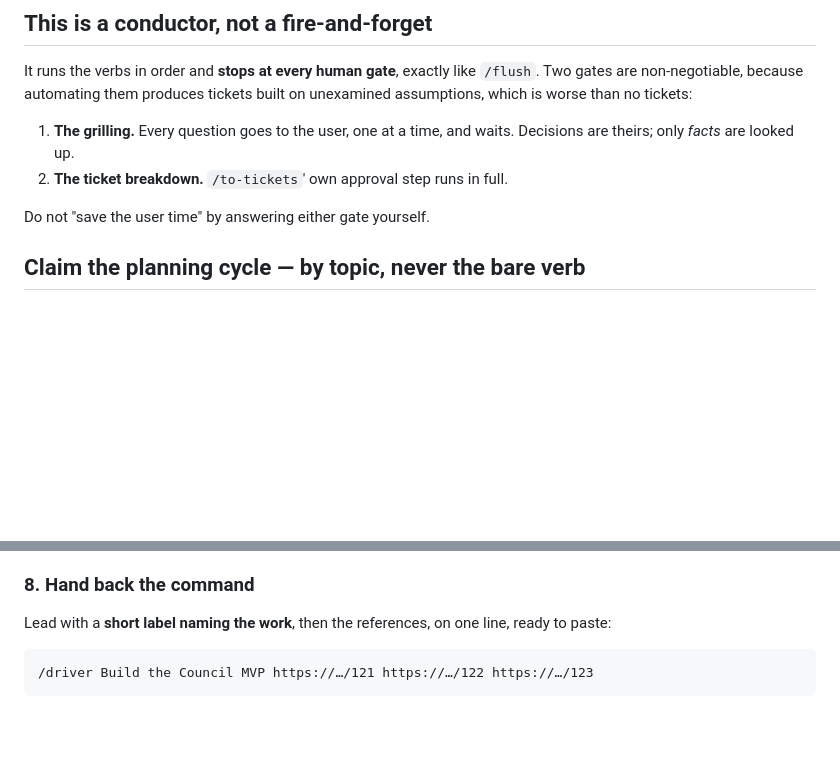
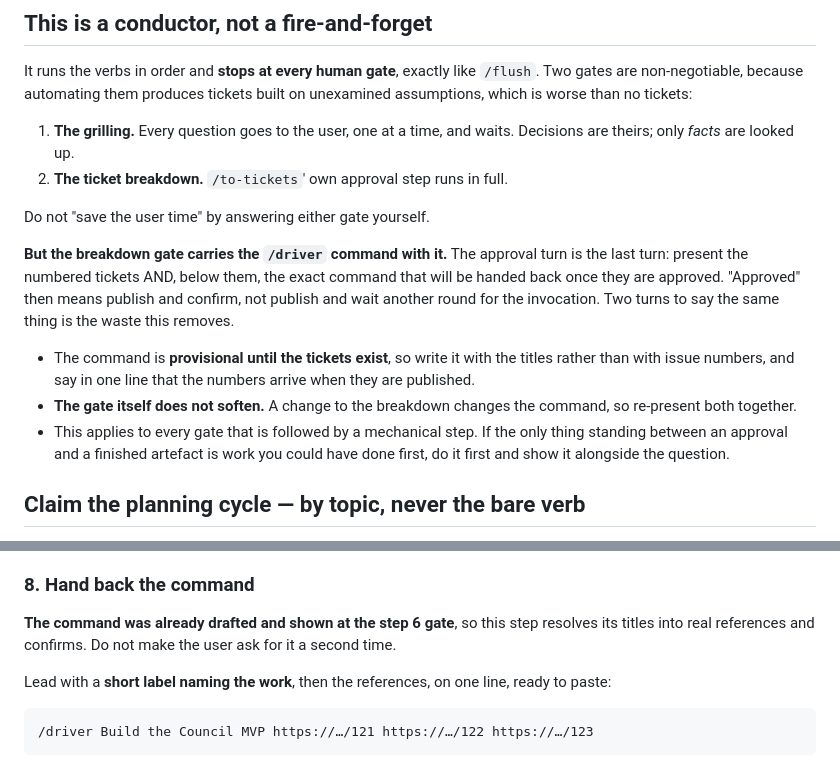
Before and after one commit to irama/irama-skills, a Markdown page: skills/to-driver/SKILL.md, 2 parts joined by grey strips. Rendered like a GitHub page; blank space fills up the shorter version.

Commit message:
feat(to-driver): show the /driver command at the ticket-approval gate
The breakdown gate and the handback were two turns saying the same thing. The
approval turn now carries the command it will hand back, written with ticket
titles because the issue numbers do not exist yet, so "approved" means publish
and confirm rather than publish and wait.

The gate itself is unchanged: a change to the breakdown changes the command, so
both are re-presented together.

Co-Authored-By: Claude Opus 5 (1M context) <noreply@anthropic.com>

```diff
--- a/skills/to-driver/SKILL.md
+++ b/skills/to-driver/SKILL.md
@@ -41,6 +41,19 @@ worse than no tickets:
 2. **The ticket breakdown.** `/to-tickets`' own approval step runs in full.
 
 Do not "save the user time" by answering either gate yourself.
+
+**But the breakdown gate carries the `/driver` command with it.** The approval turn is the last
+turn: present the numbered tickets AND, below them, the exact command that will be handed back
+once they are approved. "Approved" then means publish and confirm, not publish and wait another
+round for the invocation. Two turns to say the same thing is the waste this removes.
+
+- The command is **provisional until the tickets exist**, so write it with the titles rather than
+  with issue numbers, and say in one line that the numbers arrive when they are published.
+- **The gate itself does not soften.** A change to the breakdown changes the command, so re-present
+  both together.
+- This applies to every gate that is followed by a mechanical step. If the only thing standing
+  between an approval and a finished artefact is work you could have done first, do it first and
+  show it alongside the question.
 
 ## Claim the planning cycle — by topic, never the bare verb
 
@@ -198,6 +211,9 @@ full suite runs.
 
 ### 8. Hand back the command
 
+**The command was already drafted and shown at the step 6 gate**, so this step resolves its
+titles into real references and confirms. Do not make the user ask for it a second time.
+
 Lead with a **short label naming the work**, then the references, on one line, ready to paste:
 
     /driver Build the Council MVP https://…/121 https://…/122 https://…/123
```
